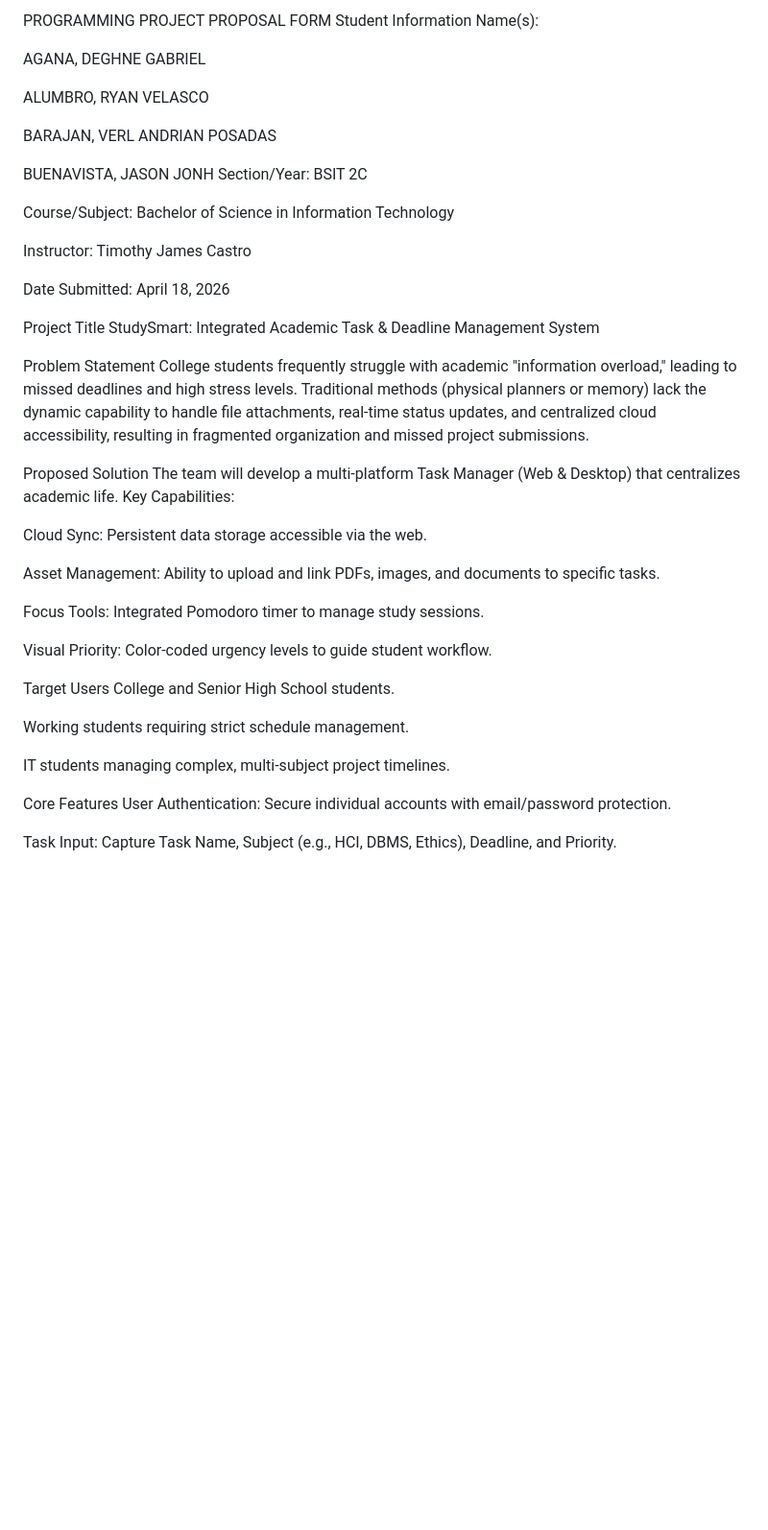
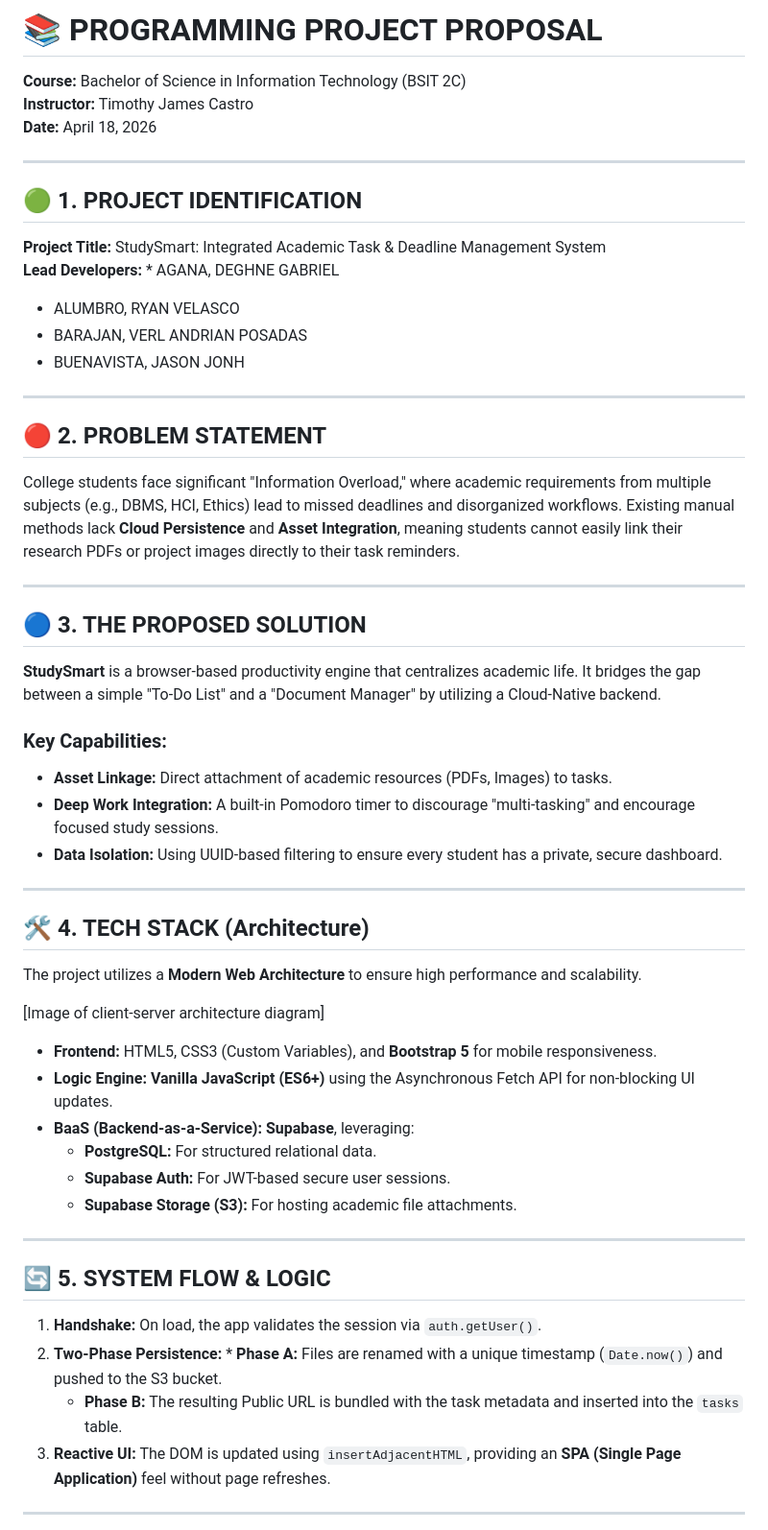
Before and after one commit to JasonBuenvasita-dev/Proposal_OOP, a Markdown page: Project Proposal.md, the part around one of its changes. Shown at 96% size. Drawn GitHub-style; blank space fills up the shorter version.

```diff
--- a/Project Proposal.md
+++ b/Project Proposal.md
@@ -1,49 +1,58 @@
-PROGRAMMING PROJECT PROPOSAL FORM
-Student Information
-Name(s):
+# 📚 PROGRAMMING PROJECT PROPOSAL
+**Course:** Bachelor of Science in Information Technology (BSIT 2C)
+**Instructor:** Timothy James Castro
+**Date:** April 18, 2026
 
-AGANA, DEGHNE GABRIEL
+---
 
-ALUMBRO, RYAN VELASCO
+## 🟢 1. PROJECT IDENTIFICATION
+**Project Title:** StudySmart: Integrated Academic Task & Deadline Management System
+**Lead Developers:** * AGANA, DEGHNE GABRIEL
+* ALUMBRO, RYAN VELASCO
+* BARAJAN, VERL ANDRIAN POSADAS
+* BUENAVISTA, JASON JONH
 
-BARAJAN, VERL ANDRIAN POSADAS
+---
 
-BUENAVISTA, JASON JONH
-Section/Year: BSIT 2C
+## 🔴 2. PROBLEM STATEMENT
+College students face significant "Information Overload," where academic requirements from multiple subjects (e.g., DBMS, HCI, Ethics) lead to missed deadlines and disorganized workflows. Existing manual methods lack **Cloud Persistence** and **Asset Integration**, meaning students cannot easily link their research PDFs or project images directly to their task reminders.
 
-Course/Subject: Bachelor of Science in Information Technology
+---
 
-Instructor: Timothy James Castro
+## 🔵 3. THE PROPOSED SOLUTION
+**StudySmart** is a browser-based productivity engine that centralizes academic life. It bridges the gap between a simple "To-Do List" and a "Document Manager" by utilizing a Cloud-Native backend.
 
-Date Submitted: April 18, 2026
+### **Key Capabilities:**
+* **Asset Linkage:** Direct attachment of academic resources (PDFs, Images) to tasks.
+* **Deep Work Integration:** A built-in Pomodoro timer to discourage "multi-tasking" and encourage focused study sessions.
+* **Data Isolation:** Using UUID-based filtering to ensure every student has a private, secure dashboard.
 
-Project Title
-StudySmart: Integrated Academic Task & Deadline Management System
+---
 
-Problem Statement
-College students frequently struggle with academic "information overload," leading to missed deadlines and high stress levels. Traditional methods (physical planners or memory) lack the dynamic capability to handle file attachments, real-time status updates, and centralized cloud accessibility, resulting in fragmented organization and missed project submissions.
+## 🛠️ 4. TECH STACK (Architecture)
+The project utilizes a **Modern Web Architecture** to ensure high performance and scalability.
 
-Proposed Solution
-The team will develop a multi-platform Task Manager (Web & Desktop) that centralizes academic life.
-Key Capabilities:
 
-Cloud Sync: Persistent data storage accessible via the web.
 
-Asset Management: Ability to upload and link PDFs, images, and documents to specific tasks.
+[Image of client-server architecture diagram]
 
-Focus Tools: Integrated Pomodoro timer to manage study sessions.
 
-Visual Priority: Color-coded urgency levels to guide student workflow.
+* **Frontend:** HTML5, CSS3 (Custom Variables), and **Bootstrap 5** for mobile responsiveness.
+* **Logic Engine:** **Vanilla JavaScript (ES6+)** using the Asynchronous Fetch API for non-blocking UI updates.
+* **BaaS (Backend-as-a-Service):** **Supabase**, leveraging:
+    * **PostgreSQL:** For structured relational data.
+    * **Supabase Auth:** For JWT-based secure user sessions.
+    * **Supabase Storage (S3):** For hosting academic file attachments.
 
-Target Users
-College and Senior High School students.
+---
 
-Working students requiring strict schedule management.
+## 🔄 5. SYSTEM FLOW & LOGIC
+1.  **Handshake:** On load, the app validates the session via `auth.getUser()`.
+2.  **Two-Phase Persistence:** * **Phase A:** Files are renamed with a unique timestamp (`Date.now()`) and pushed to the S3 bucket.
+    * **Phase B:** The resulting Public URL is bundled with the task metadata and inserted into the `tasks` table.
+3.  **Reactive UI:** The DOM is updated using `insertAdjacentHTML`, providing an **SPA (Single Page Application)** feel without page refreshes.
 
-IT students managing complex, multi-subject project timelines.
 
-Core Features
-User Authentication: Secure individual accounts with email/password protection.
 
-Task Input: Capture Task Name, Subject (e.g., HCI, DBMS, Ethics), Deadline, and Priority.
+---
 
```
Also changed, not shown: other parts of Project Proposal.md (+27 -60 lines).
